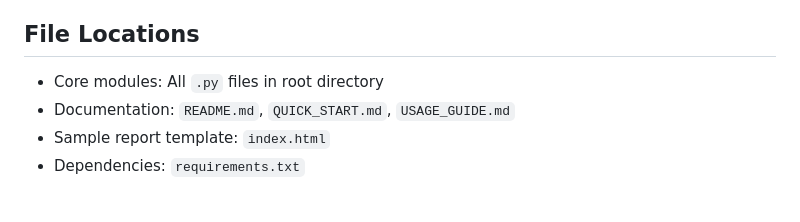
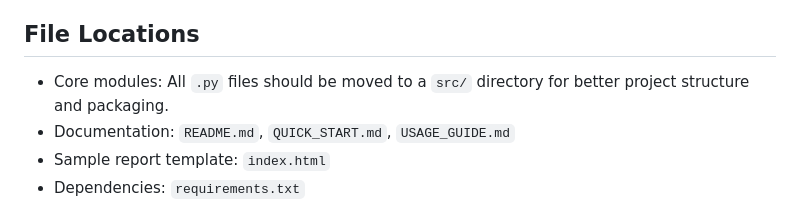
Before and after one commit to matheus-rech/citations_api, a Markdown page: CLAUDE.md, the part around the change. GitHub-like rendering.

Commit message:
Update CLAUDE.md
Co-authored-by: gemini-code-assist[bot] <176961590+gemini-code-assist[bot]@users.noreply.github.com>

```diff
--- a/CLAUDE.md
+++ b/CLAUDE.md
@@ -274,7 +274,7 @@ The `MetaAnalysisCalculator` preserves citations through all calculations. Effec
 
 ## File Locations
 
-- Core modules: All `.py` files in root directory
+- Core modules: All `.py` files should be moved to a `src/` directory for better project structure and packaging.
 - Documentation: `README.md`, `QUICK_START.md`, `USAGE_GUIDE.md`
 - Sample report template: `index.html`
 - Dependencies: `requirements.txt`
```
